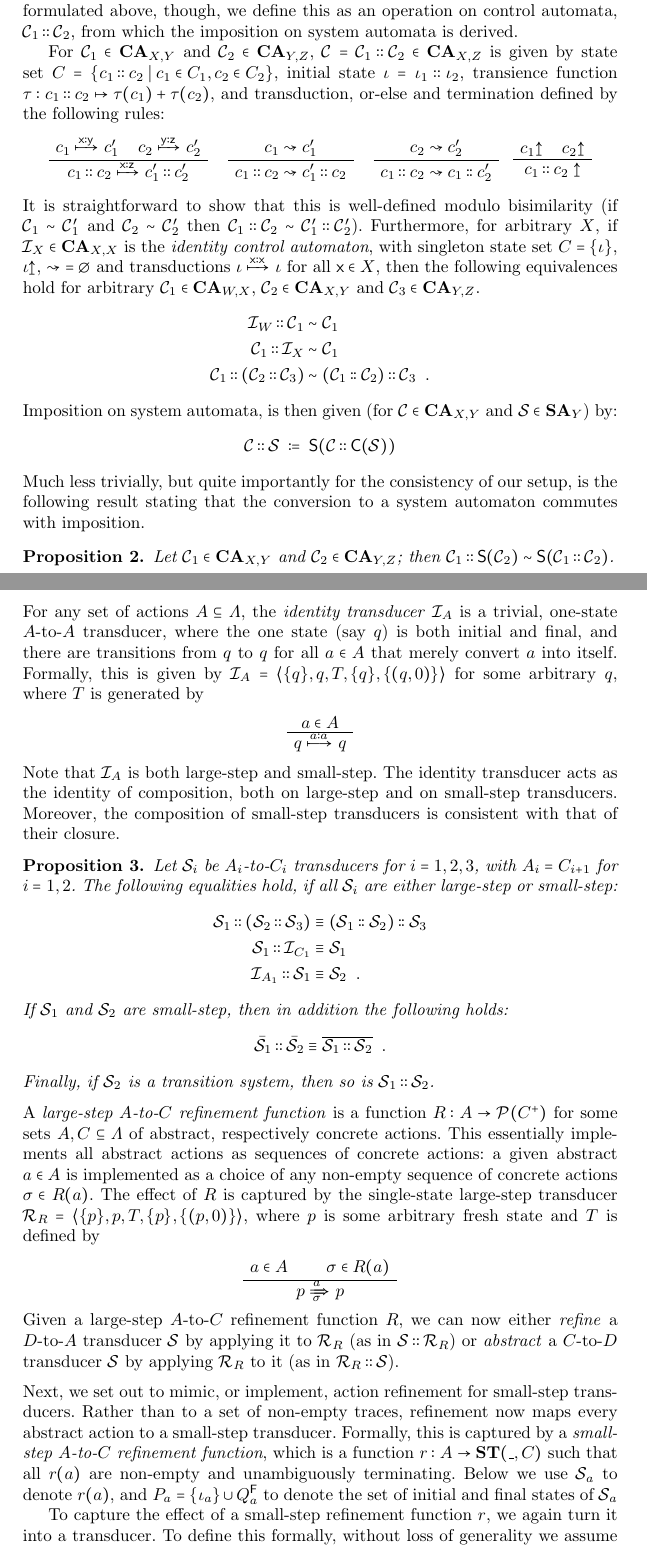
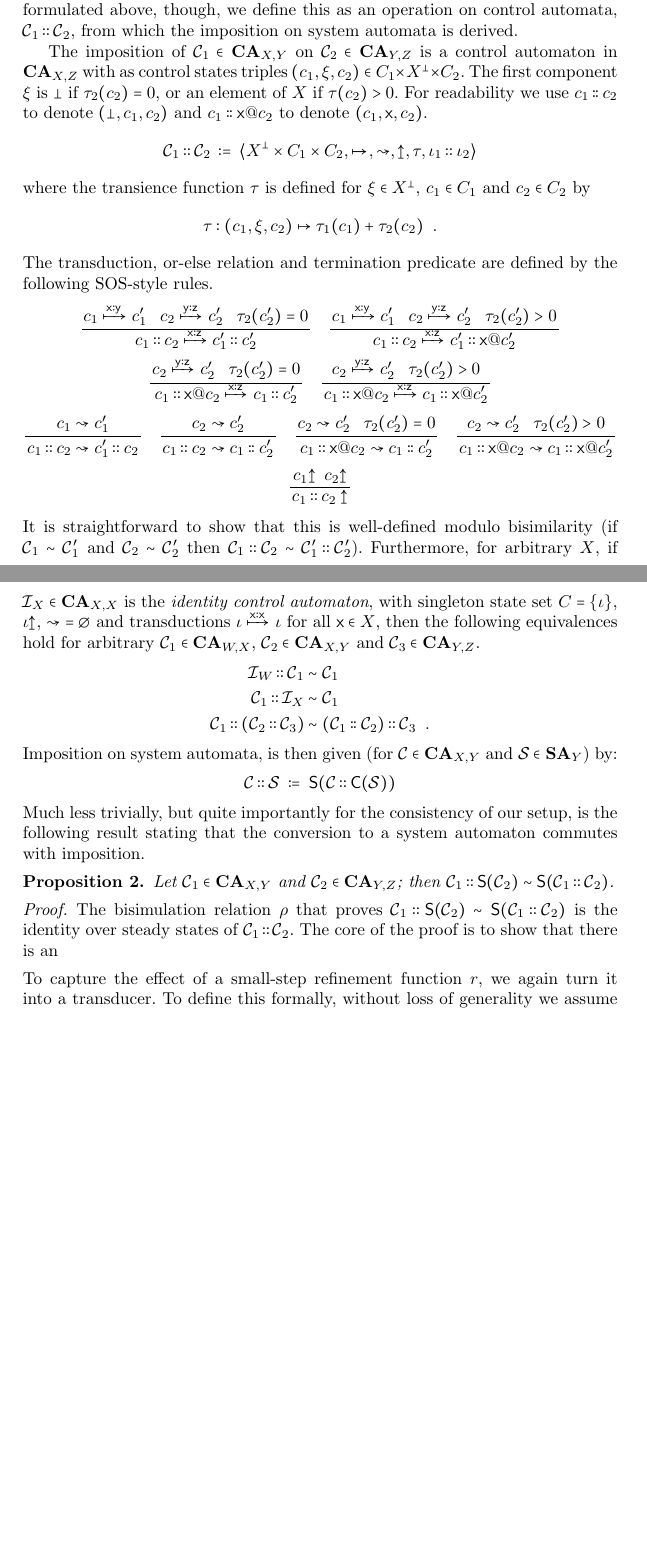
Before and after one commit to rensink/transducers, a LaTeX paper (main.tex, which reads automata.tex): two parts of pages 8 and 9 of 12, joined at a grey line, cut so that both start at the same text, the shorter picture padded with empty space. Compiled offline with pdfLaTeX.

Commit message:
Imposition redefined so the ongoing action is part of the state

```diff
--- a/automata.tex
+++ b/automata.tex
@@ -179,16 +179,49 @@ Let $\cS_1,\cS_2\in \SA_X$ and $\cC_1,\cC_2\in \CA_{X,Y}$ such that $\cS_1\sim \
 
 Introduced in \Cref{sec:motivation}, $\cC\on\cS$ is the prime construction of this paper, in which the control automaton $\cC$ restricts the behaviour of the system automaton $\cS$, resulting in another system automaton. True to the principle formulated above, though, we define this as an operation on control automata, $\cC_1\on \cC_2$, from which the imposition on system automata is derived.
 
-For $\cC_1\in \CA_{X,Y}$ and $\cC_2\in \CA_{Y,Z}$, $\cC=\cC_1\on \cC_2\in \CA_{X,Z}$ is given by state set $C=\gensetof{c_1\on c_2}{c_1\in C_1, c_2\in C_2}$, initial state $\qinit=\qinit_1\on \qinit_2$, transience function $\tau:c_1\on c_2 \mapsto \tau(c_1)+\tau(c_2)$, and transduction, or-else and termination defined by the following rules:
-
+The imposition of $\cC_1\in \CA_{X,Y}$ on $\cC_2\in \CA_{Y,Z}$ is a control automaton in $\CA_{X,Z}$ with as control states triples $(c_1,\xi,c_2)\in C_1\times X^\bot\times C_2$. The first component $\xi$ is $\bot$ if $\tau_2(c_2)=0$, or an element of $X$ if $\tau(c_2)>0$. For readability we use $c_1\on c_2$ to denote $(\bot,c_1,c_2)$ and $c_1\on \x@c_2$ to denote $(c_1,\x,c_2)$.
+%
+\[ \cC_1\on \cC_2 \:\isdef\: \tupof{X^\bot\times C_1\times C_2, {\tducex}, {\movesto}, {\cfinal}, \tau, \qinit_1\on\qinit_2}
+\]
+%
+where the transience function $\tau$ is defined for $\xi\in X^\bot$, $c_1\in C_1$ and $c_2\in C_2$ by
+%
+\[ \tau: (c_1,\xi,c_2) \mapsto \tau_1(c_1)+\tau_2(c_2) \enspace. \]
+%
+The transduction, or-else relation and termination predicate are defined by the following SOS-style rules.
+%
 \begin{center}
-\insertBetweenHyps{\hskip 3pt}
+\def\defaultHypSeparation{\hskip2mm}
+\def\ScoreOverhang{1pt}
 \AxiomC{$c_1\tduce\x\y c_1'$}
 \AxiomC{$c_2\tduce\y\z c_2'$}
-\BinaryInfC{$c_1\on c_2 \tduce\x\z c_1'\on c_2'$}
+\AxiomC{$\tau_2(c_2')=0$}
+\TrinaryInfC{$c_1\on c_2 \tduce\x\z c_1'\on c_2'$}
 \DisplayProof
 %
 \,
+%
+\AxiomC{$c_1\tduce\x\y c_1'$}
+\AxiomC{$c_2\tduce\y\z c_2'$}
+\AxiomC{$\tau_2(c_2')>0$}
+\TrinaryInfC{$c_1\on c_2 \tduce\x\z c_1'\on \x@c_2'$}
+\DisplayProof
+%
+\\[\medskipamount]
+%
+\AxiomC{$c_2\tduce\y\z c_2'$}
+\AxiomC{$\tau_2(c_2')=0$}
+\BinaryInfC{$c_1\on \x@c_2 \tduce\x\z c_1\on c_2'$}
+\DisplayProof
+%
+\,
+%
+\AxiomC{$c_2\tduce\y\z c_2'$}
+\AxiomC{$\tau_2(c_2')>0$}
+\BinaryInfC{$c_1\on \x@c_2 \tduce\x\z c_1\on \x@c_2'$}
+\DisplayProof
+%
+\\[\medskipamount]
 %
 \AxiomC{$c_1\movesto c_1'$}
 \UnaryInfC{$c_1\on c_2 \movesto c_1'\on c_2$}
@@ -201,6 +234,20 @@ For $\cC_1\in \CA_{X,Y}$ and $\cC_2\in \CA_{Y,Z}$, $\cC=\cC_1\on \cC_2\in \CA_{X
 \DisplayProof
 %
 \,
+%
+\AxiomC{$c_2\movesto c_2'$}
+\AxiomC{$\tau_2(c_2')=0$}
+\BinaryInfC{$c_1\on \x@c_2 \movesto c_1\on c_2'$}
+\DisplayProof
+%
+\,
+%
+\AxiomC{$c_2\movesto c_2'$}
+\AxiomC{$\tau_2(c_2')>0$}
+\BinaryInfC{$c_1\on \x@c_2 \movesto c_1\on \x@c_2'$}
+\DisplayProof
+%
+\\[\medskipamount]
 %
 \insertBetweenHyps{\hskip 3pt}
 \AxiomC{$c_1\cfinal$}
@@ -226,7 +273,11 @@ Much less trivially, but quite importantly for the consistency of our setup, is
 \begin{proposition}
 Let $\cC_1\in \CA_{X,Y}$ and $\cC_2\in \CA_{Y,Z}$; then $\cC_1\on \toS{\cC_2} \sim \toS{\cC_1\on \cC_2}$.
 \end{proposition}
-%
+
+\begin{proof}
+The bisimulation relation $\bis$ that proves $\cC_1\on \toS{\cC_2} \sim \toS{\cC_1\on \cC_2}$ is the identity over steady states of $\cC_1\on \cC_2$. The core of the proof is to show that there is an
+\end{proof}
+\begin{comment}
 For any set of actions $A\subseteq \Lambda$, the \emph{identity transducer} $\cI_A$ is a trivial, one-state $A$-to-$A$ transducer, where the one state (say $q$) is both initial and final, and there are transitions from $q$ to $q$ for all $a\in A$ that merely convert $a$ into itself. Formally, this is given by $\cI_A=\tupof{\setof q,q,T,\setof q,\setof{(q,0)}}$ for some arbitrary $q$, where $T$ is generated by
 %
 \begin{center}
```
Also changed, not shown: automata.tex (2 more changed lines).
